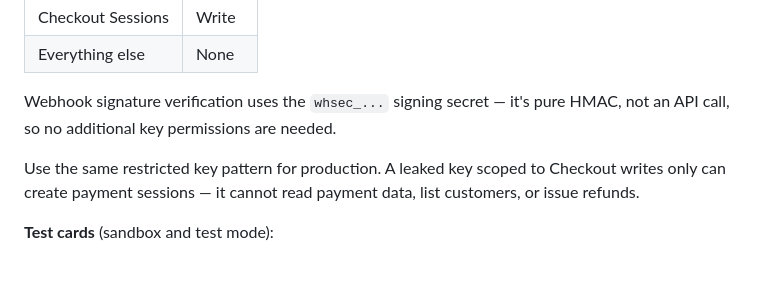
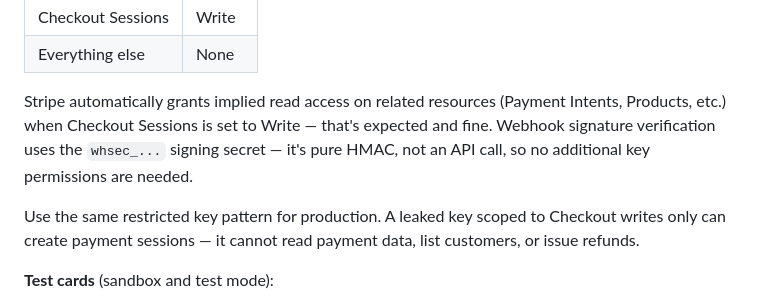
Before and after one commit to febrile42/ip2geo, a Markdown page: README.md, the part around the change. Rendered like a GitHub page; blank space fills up the shorter version.

Commit message:
Clarify Stripe implied permissions on restricted key (verified 2026-03-25.dahlia)
Co-Authored-By: Claude Sonnet 4.6 <noreply@anthropic.com>

```diff
--- a/README.md
+++ b/README.md
@@ -73,7 +73,7 @@ The paid report flow requires a Stripe account and three values in `config.php`:
 | Checkout Sessions | Write |
 | Everything else | None |
 
-Webhook signature verification uses the `whsec_...` signing secret — it's pure HMAC, not an API call, so no additional key permissions are needed.
+Stripe automatically grants implied read access on related resources (Payment Intents, Products, etc.) when Checkout Sessions is set to Write — that's expected and fine. Webhook signature verification uses the `whsec_...` signing secret — it's pure HMAC, not an API call, so no additional key permissions are needed.
 
 Use the same restricted key pattern for production. A leaked key scoped to Checkout writes only can create payment sessions — it cannot read payment data, list customers, or issue refunds.
 
```
